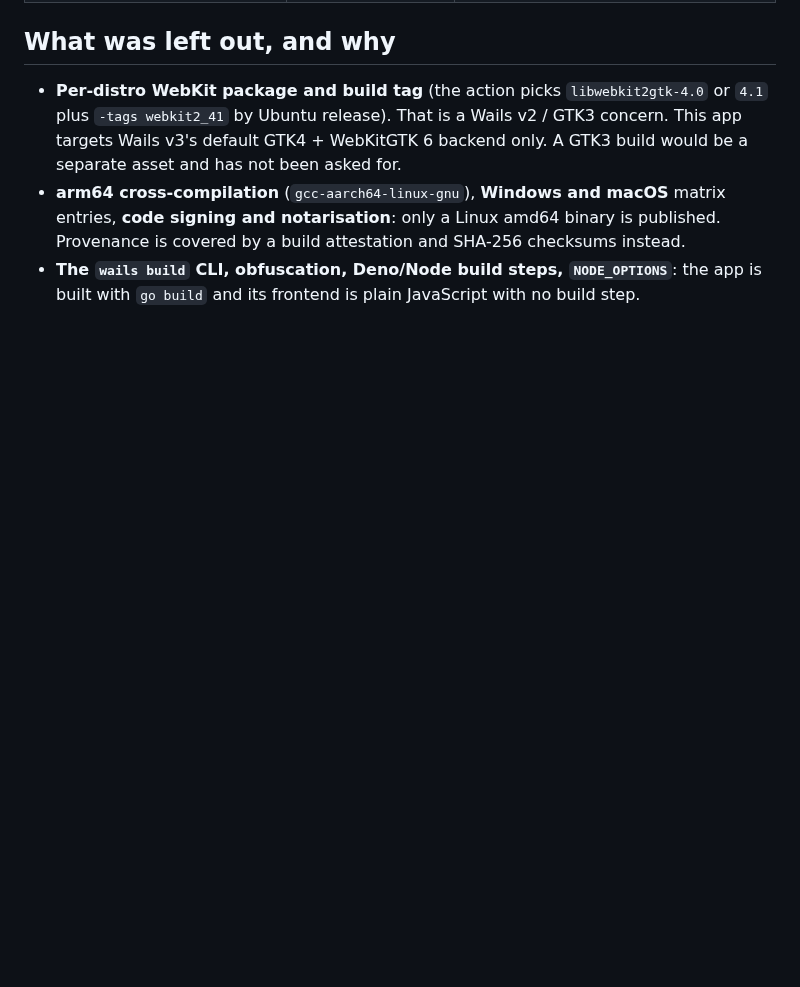
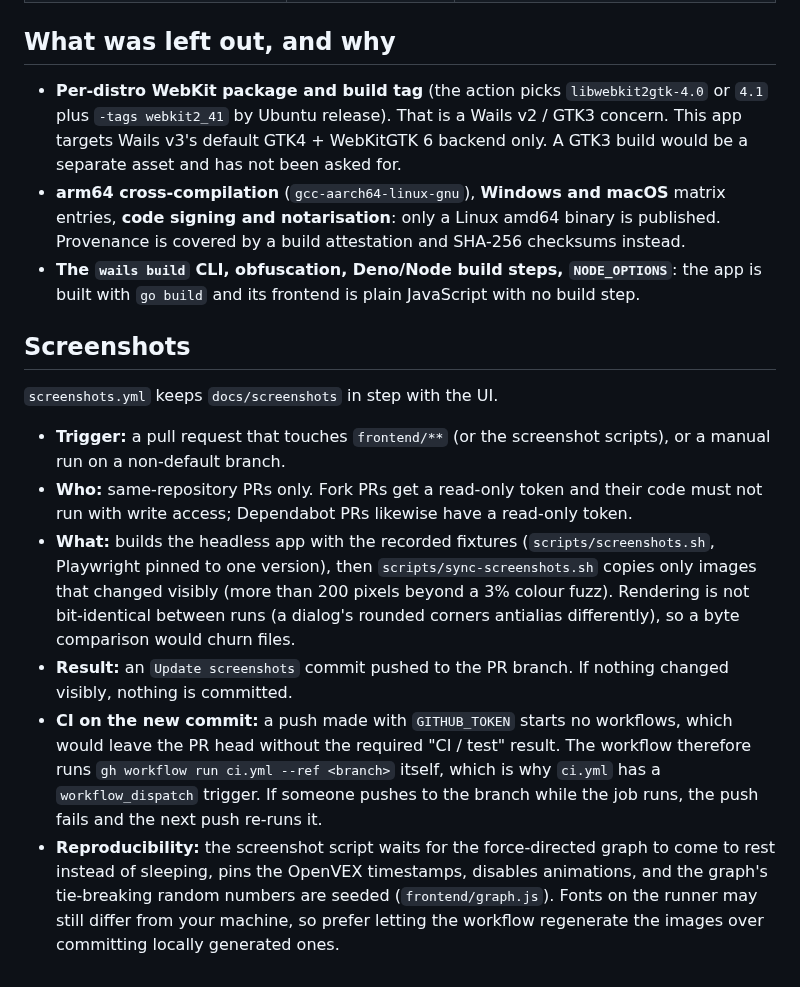
Before and after one commit to cthtrifork/trivy-dashboard-wail3, a Markdown page: docs/ci.md, the part around the change. GitHub-like rendering; blank space fills up the shorter version.

```diff
--- a/docs/ci.md
+++ b/docs/ci.md
@@ -27,3 +27,14 @@ Sources:
 - **Per-distro WebKit package and build tag** (the action picks `libwebkit2gtk-4.0` or `4.1` plus `-tags webkit2_41` by Ubuntu release). That is a Wails v2 / GTK3 concern. This app targets Wails v3's default GTK4 + WebKitGTK 6 backend only. A GTK3 build would be a separate asset and has not been asked for.
 - **arm64 cross-compilation** (`gcc-aarch64-linux-gnu`), **Windows and macOS** matrix entries, **code signing and notarisation**: only a Linux amd64 binary is published. Provenance is covered by a build attestation and SHA-256 checksums instead.
 - **The `wails build` CLI, obfuscation, Deno/Node build steps, `NODE_OPTIONS`**: the app is built with `go build` and its frontend is plain JavaScript with no build step.
+
+## Screenshots
+
+`screenshots.yml` keeps `docs/screenshots` in step with the UI.
+
+- **Trigger:** a pull request that touches `frontend/**` (or the screenshot scripts), or a manual run on a non-default branch.
+- **Who:** same-repository PRs only. Fork PRs get a read-only token and their code must not run with write access; Dependabot PRs likewise have a read-only token.
+- **What:** builds the headless app with the recorded fixtures (`scripts/screenshots.sh`, Playwright pinned to one version), then `scripts/sync-screenshots.sh` copies only images that changed visibly (more than 200 pixels beyond a 3% colour fuzz). Rendering is not bit-identical between runs (a dialog's rounded corners antialias differently), so a byte comparison would churn files.
+- **Result:** an `Update screenshots` commit pushed to the PR branch. If nothing changed visibly, nothing is committed.
+- **CI on the new commit:** a push made with `GITHUB_TOKEN` starts no workflows, which would leave the PR head without the required "CI / test" result. The workflow therefore runs `gh workflow run ci.yml --ref <branch>` itself, which is why `ci.yml` has a `workflow_dispatch` trigger. If someone pushes to the branch while the job runs, the push fails and the next push re-runs it.
+- **Reproducibility:** the screenshot script waits for the force-directed graph to come to rest instead of sleeping, pins the OpenVEX timestamps, disables animations, and the graph's tie-breaking random numbers are seeded (`frontend/graph.js`). Fonts on the runner may still differ from your machine, so prefer letting the workflow regenerate the images over committing locally generated ones.
```
Also changed, not shown: README.md (+2 -0 lines), docs/screenshots/03-priorities-export-openvex.png, docs/screenshots/06-dependencies-graph.png, docs/screenshots/07-dependencies-node-selected.png, docs/screenshots/08-dependencies-focus.png, docs/screenshots/09-dependencies-all-components.png, docs/screenshots/13-log.png, 5 other files.
